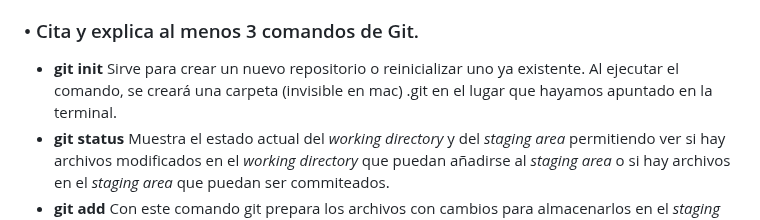
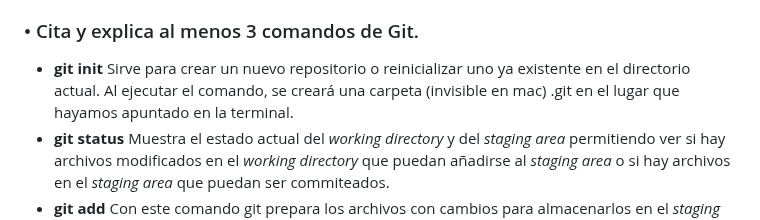
Before and after one commit to oihoihoih/PEC1_fw, a Markdown page: PEC1_Ej1/S01_PEC1_Solucion_Ejercicio_1.md, the part around the change. Rendered like a GitHub page.

Commit message:
PEC1_EJ1 revision

```diff
--- a/PEC1_Ej1/S01_PEC1_Solucion_Ejercicio_1.md
+++ b/PEC1_Ej1/S01_PEC1_Solucion_Ejercicio_1.md
@@ -74,7 +74,7 @@ Es un tipo de compilador que traduce un lenguaje fuente a otro lenguaje fuente.
 
 ### • Cita y explica al menos 3 comandos de Git.
 
-- **git init** Sirve para crear un nuevo repositorio o reinicializar uno ya existente. Al ejecutar el comando, se creará una carpeta (invisible en mac) .git en el lugar que hayamos apuntado en la terminal.
+- **git init** Sirve para crear un nuevo repositorio o reinicializar uno ya existente en el directorio actual. Al ejecutar el comando, se creará una carpeta (invisible en mac) .git en el lugar que hayamos apuntado en la terminal.
 - **git status** Muestra el estado actual del _working directory_ y del _staging area_ permitiendo ver si hay archivos modificados en el _working directory_ que puedan añadirse al _staging area_ o si hay archivos en el _staging area_ que puedan ser commiteados.
 - **git add** Con este comando git prepara los archivos con cambios para almacenarlos en el _staging area_
 
```
